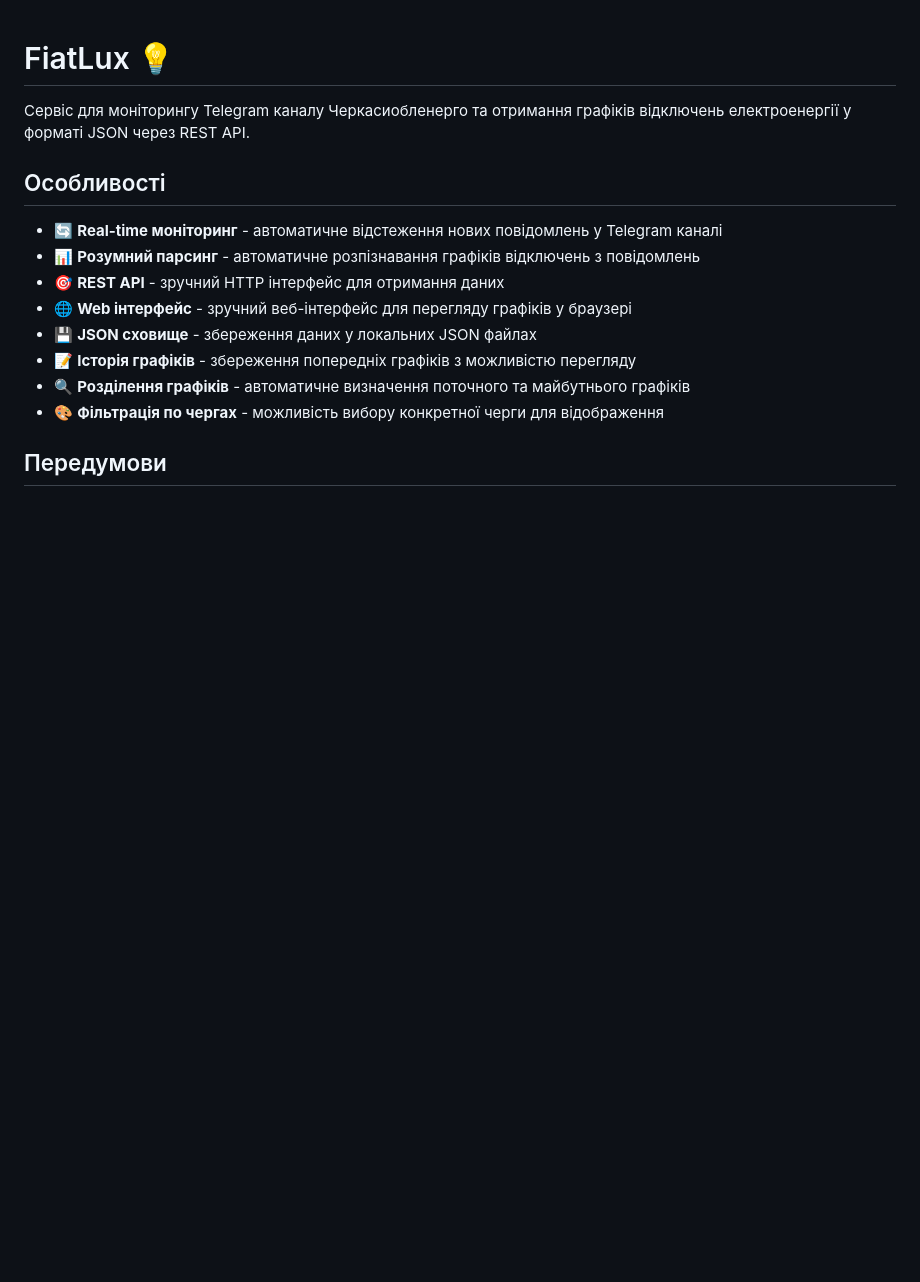
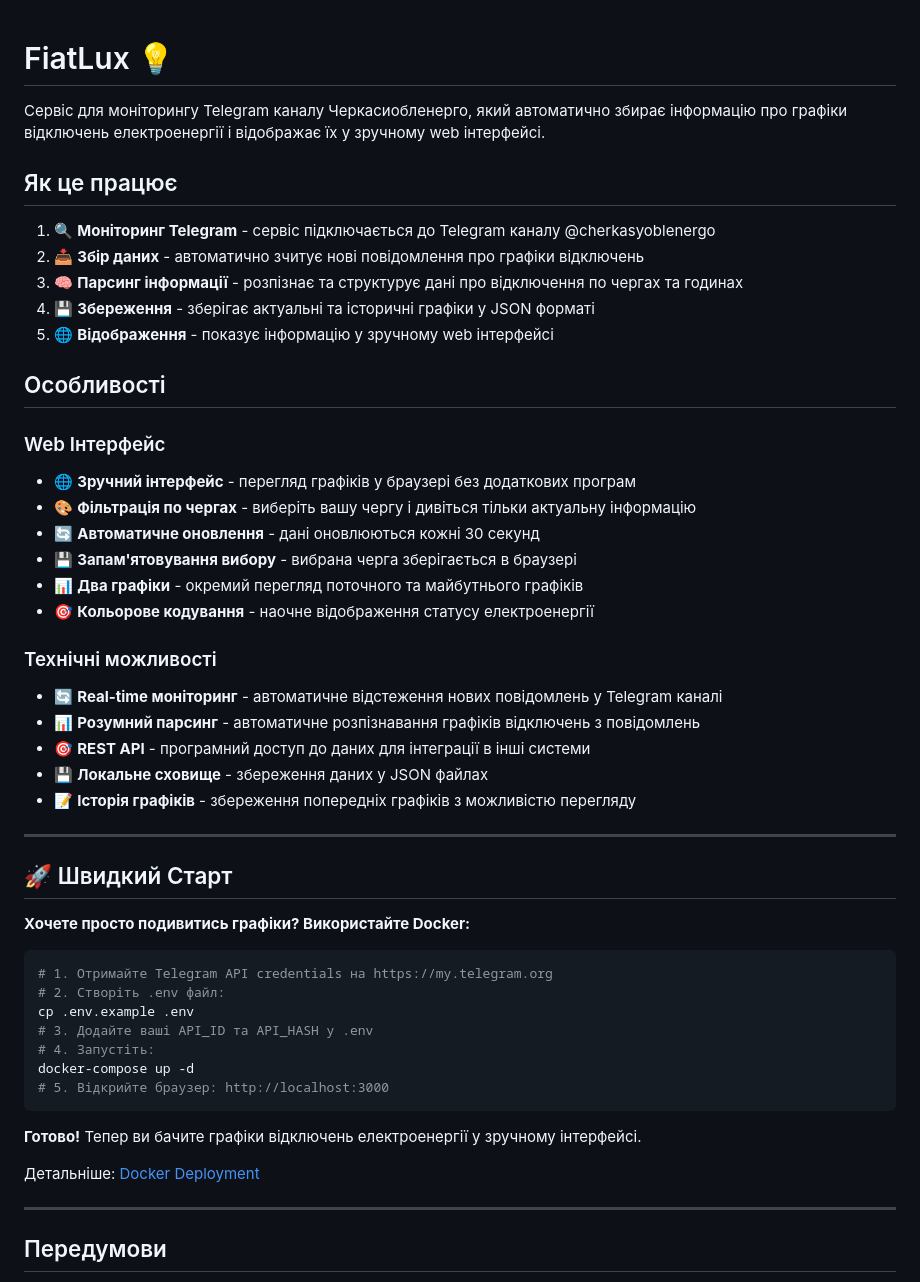
Before and after one commit to Lion-killer/FiatLux, a Markdown page: README.md, the part around one of its changes. Rendered like a GitHub page; blank space fills up the shorter version.

````diff
--- a/README.md
+++ b/README.md
@@ -1,17 +1,53 @@
 # FiatLux 💡
 
-Сервіс для моніторингу Telegram каналу Черкасиобленерго та отримання графіків відключень електроенергії у форматі JSON через REST API.
+Сервіс для моніторингу Telegram каналу Черкасиобленерго, який автоматично збирає інформацію про графіки відключень електроенергії і відображає їх у зручному web інтерфейсі.
+
+## Як це працює
+
+1. 🔍 **Моніторинг Telegram** - сервіс підключається до Telegram каналу @cherkasyoblenergo
+2. 📥 **Збір даних** - автоматично зчитує нові повідомлення про графіки відключень
+3. 🧠 **Парсинг інформації** - розпізнає та структурує дані про відключення по чергах та годинах
+4. 💾 **Збереження** - зберігає актуальні та історичні графіки у JSON форматі
+5. 🌐 **Відображення** - показує інформацію у зручному web інтерфейсі
 
 ## Особливості
 
+### Web Інтерфейс
+- 🌐 **Зручний інтерфейс** - перегляд графіків у браузері без додаткових програм
+- 🎨 **Фільтрація по чергах** - виберіть вашу чергу і дивіться тільки актуальну інформацію
+- 🔄 **Автоматичне оновлення** - дані оновлюються кожні 30 секунд
+- 💾 **Запам'ятовування вибору** - вибрана черга зберігається в браузері
+- 📊 **Два графіки** - окремий перегляд поточного та майбутнього графіків
+- 🎯 **Кольорове кодування** - наочне відображення статусу електроенергії
+
+### Технічні можливості
 - 🔄 **Real-time моніторинг** - автоматичне відстеження нових повідомлень у Telegram каналі
 - 📊 **Розумний парсинг** - автоматичне розпізнавання графіків відключень з повідомлень
-- 🎯 **REST API** - зручний HTTP інтерфейс для отримання даних
-- 🌐 **Web інтерфейс** - зручний веб-інтерфейс для перегляду графіків у браузері
-- 💾 **JSON сховище** - збереження даних у локальних JSON файлах
+- 🎯 **REST API** - програмний доступ до даних для інтеграції в інші системи
+- 💾 **Локальне сховище** - збереження даних у JSON файлах
 - 📝 **Історія графіків** - збереження попередніх графіків з можливістю перегляду
-- 🔍 **Розділення графіків** - автоматичне визначення поточного та майбутнього графіків
-- 🎨 **Фільтрація по чергах** - можливість вибору конкретної черги для відображення
+
+---
+
+## 🚀 Швидкий Старт
+
+**Хочете просто подивитись графіки? Використайте Docker:**
+
+```bash
+# 1. Отримайте Telegram API credentials на https://my.telegram.org
+# 2. Створіть .env файл:
+cp .env.example .env
+# 3. Додайте ваші API_ID та API_HASH у .env
+# 4. Запустіть:
+docker-compose up -d
+# 5. Відкрийте браузер: http://localhost:3000
+```
+
+**Готово!** Тепер ви бачите графіки відключень електроенергії у зручному інтерфейсі.
+
+Детальніше: [Docker Deployment](#-docker-deployment)
+
+---
 
 ## Передумови
 
````
Also changed, not shown: other parts of README.md (+71 -24 lines).
